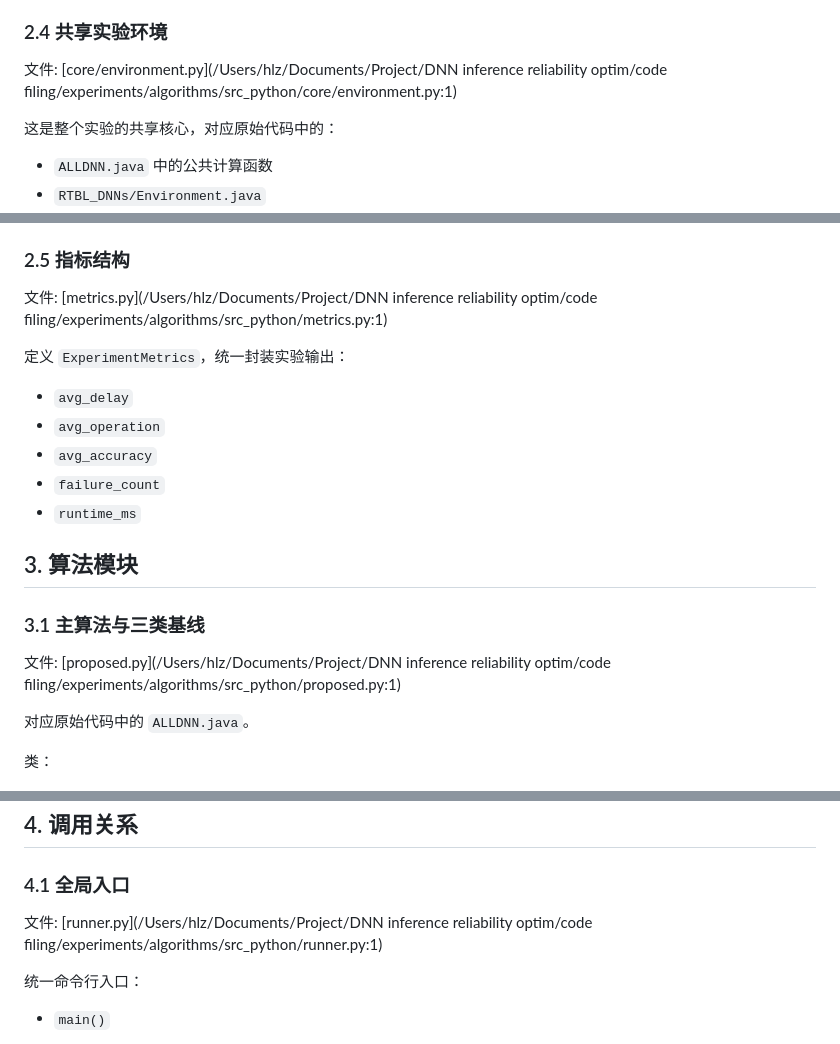
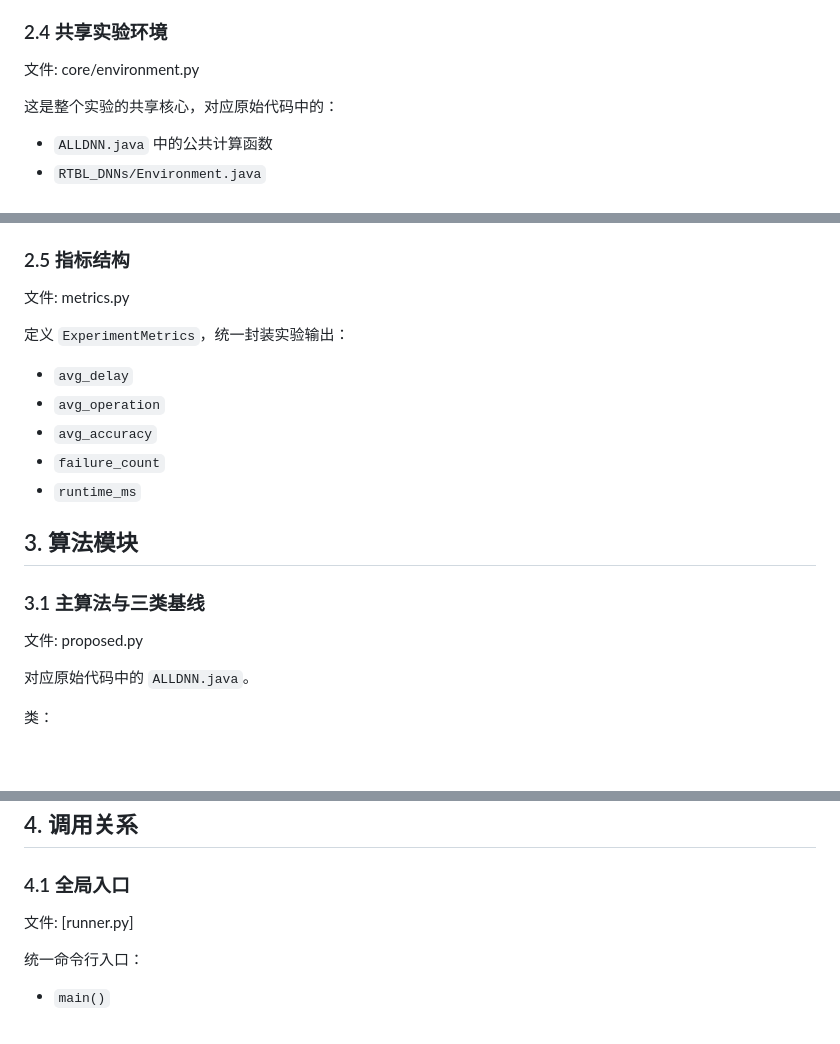
Before and after one commit to 13elliot7/Joint-Optimization-and-Selection-for-Reliable-and-Low-Latency-DNN-Inference-Task-Deployment, a Markdown page: README.md, 3 parts joined by grey strips. Drawn GitHub-style; blank space fills up the shorter version.

```diff
--- a/README.md
+++ b/README.md
@@ -71,7 +69,7 @@ src_python/
 
 ### 2.4 共享实验环境
 
-文件: [core/environment.py](/Users/hlz/Documents/Project/DNN inference reliability optim/code filing/experiments/algorithms/src_python/core/environment.py:1)
+文件: core/environment.py
 
 这是整个实验的共享核心，对应原始代码中的：
 
@@ -100,7 +98,7 @@ src_python/
 
 ### 2.5 指标结构
 
-文件: [metrics.py](/Users/hlz/Documents/Project/DNN inference reliability optim/code filing/experiments/algorithms/src_python/metrics.py:1)
+文件: metrics.py
 
 定义 `ExperimentMetrics`，统一封装实验输出：
 
@@ -114,7 +112,7 @@ src_python/
 
 ### 3.1 主算法与三类基线
 
-文件: [proposed.py](/Users/hlz/Documents/Project/DNN inference reliability optim/code filing/experiments/algorithms/src_python/proposed.py:1)
+文件: proposed.py
 
 对应原始代码中的 `ALLDNN.java`。
 
@@ -196,7 +194,7 @@ src_python/
 
 ### 4.1 全局入口
 
-文件: [runner.py](/Users/hlz/Documents/Project/DNN inference reliability optim/code filing/experiments/algorithms/src_python/runner.py:1)
+文件: [runner.py]
 
 统一命令行入口：
 
```
Also changed, not shown: other parts of README.md (+7 -9 lines).
